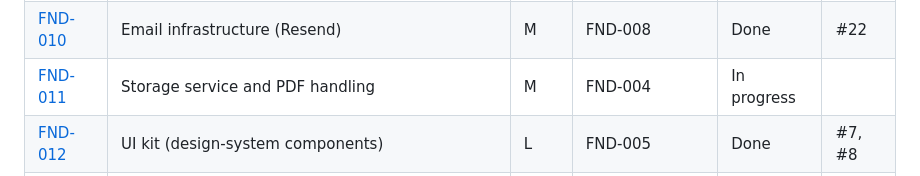
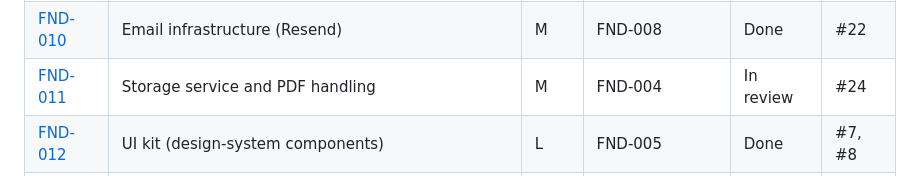
Before and after one commit to Darwinsuuu/FastHyr-v2.0, a Markdown page: docs/tasks/BOARD.md, the part around the change. Drawn GitHub-style.

Commit message:
docs(storage-pdf-e38yhp): Set FND-011 to In review on the board
What: marks FND-011 In review with PR #24 in docs/tasks/BOARD.md.
Why: the board should show the task's PR while it waits for review.
Task: FND-011

```diff
--- a/docs/tasks/BOARD.md
+++ b/docs/tasks/BOARD.md
@@ -34,7 +34,7 @@ Statuses: `Backlog` · `Ready` · `In progress` · `In review` · `Blocked` · `
 | [FND-008](FND/FND-008-background-worker-and-job-framework.md) | Background worker and job framework | M | FND-004 | Done | #20 |
 | [FND-009](FND/FND-009-observability-sentry-structured-logs.md) | Observability: Sentry, structured logs | S | FND-005, FND-008 | Ready | |
 | [FND-010](FND/FND-010-email-infrastructure-resend.md) | Email infrastructure (Resend) | M | FND-008 | Done | #22 |
-| [FND-011](FND/FND-011-storage-service-and-pdf-handling.md) | Storage service and PDF handling | M | FND-004 | In progress | |
+| [FND-011](FND/FND-011-storage-service-and-pdf-handling.md) | Storage service and PDF handling | M | FND-004 | In review | #24 |
 | [FND-012](FND/FND-012-ui-kit-design-system-components.md) | UI kit (design-system components) | L | FND-005 | Done | #7, #8 |
 | [FND-013](FND/FND-013-openai-integration-layer.md) | OpenAI integration layer | M | FND-004 | Done | #21 |
 | [FND-014](FND/FND-014-seed-data-acme-talent-sample-workspace.md) | Seed data: Acme Talent sample workspace | S | FND-003 | Done | #23 |
```
